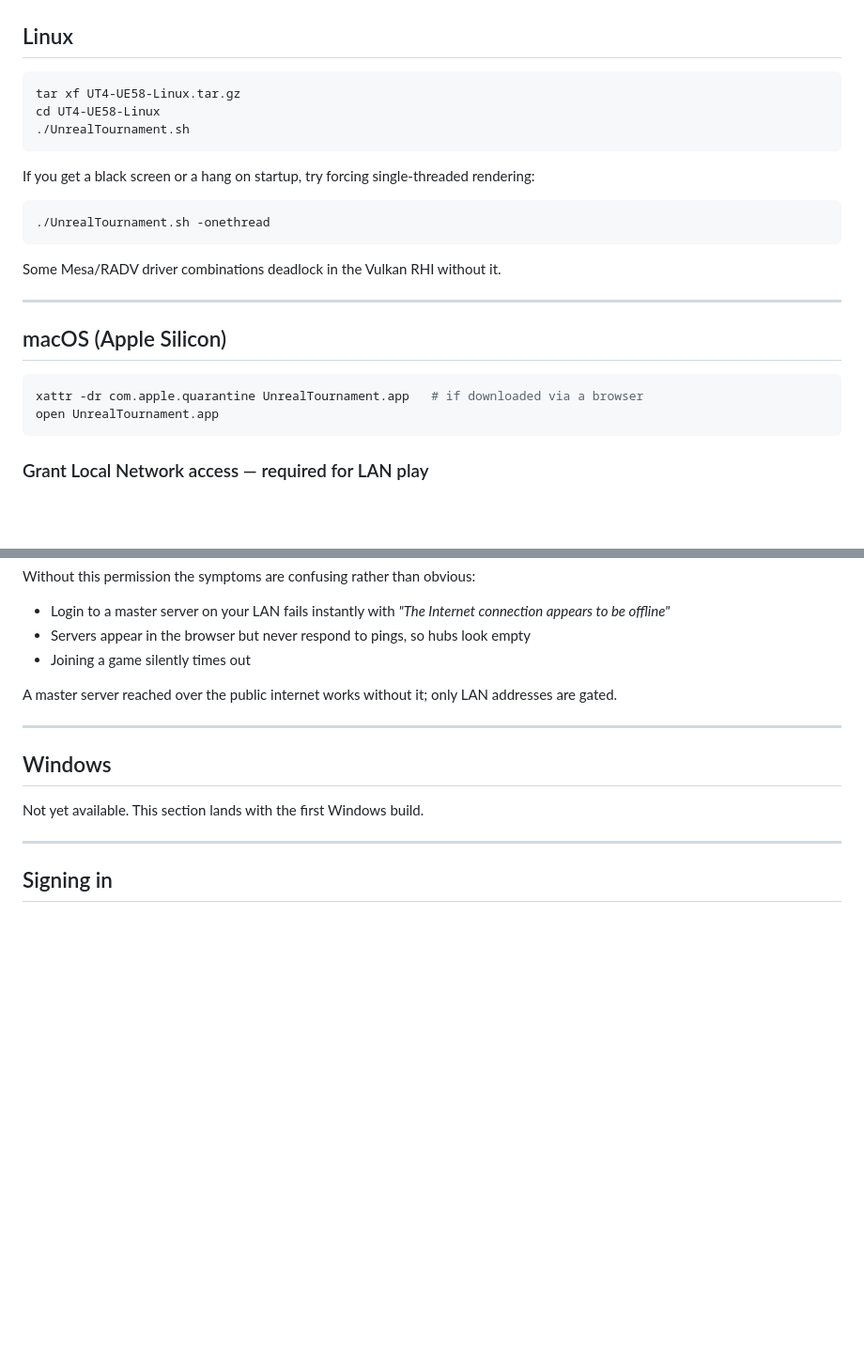
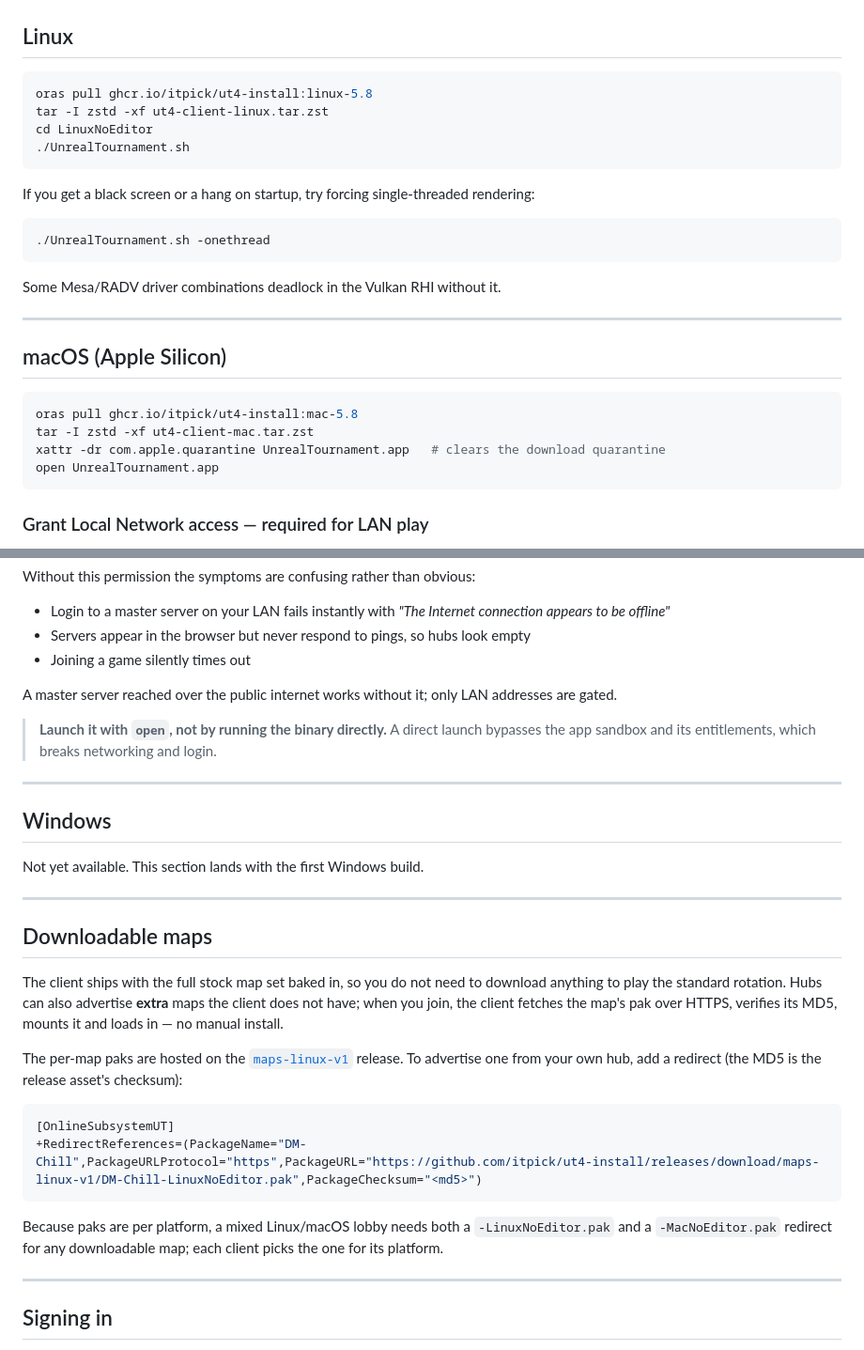
Before and after one commit to itpick/ut4-install, a Markdown page: README.md, 2 parts joined by grey strips. Shown at 94% size. Drawn GitHub-style; blank space fills up the shorter version.

````diff
--- a/README.md
+++ b/README.md
@@ -38,8 +70,9 @@ Windows each need their own pak set. A single universal map pak is not possible.
 ## Linux
 
 ```bash
-tar xf UT4-UE58-Linux.tar.gz
-cd UT4-UE58-Linux
+oras pull ghcr.io/itpick/ut4-install:linux-5.8
+tar -I zstd -xf ut4-client-linux.tar.zst
+cd LinuxNoEditor
 ./UnrealTournament.sh
 ```
 
@@ -56,7 +89,9 @@ Some Mesa/RADV driver combinations deadlock in the Vulkan RHI without it.
 ## macOS (Apple Silicon)
 
 ```bash
-xattr -dr com.apple.quarantine UnrealTournament.app   # if downloaded via a browser
+oras pull ghcr.io/itpick/ut4-install:mac-5.8
+tar -I zstd -xf ut4-client-mac.tar.zst
+xattr -dr com.apple.quarantine UnrealTournament.app   # clears the download quarantine
 open UnrealTournament.app
 ```
 
@@ -77,11 +112,36 @@ Without this permission the symptoms are confusing rather than obvious:
 
 A master server reached over the public internet works without it; only LAN addresses are gated.
 
+> **Launch it with `open`, not by running the binary directly.** A direct launch bypasses the
+> app sandbox and its entitlements, which breaks networking and login.
+
 ---
 
 ## Windows
 
 Not yet available. This section lands with the first Windows build.
+
+---
+
+## Downloadable maps
+
+The client ships with the full stock map set baked in, so you do not need to download
+anything to play the standard rotation. Hubs can also advertise **extra** maps the client
+does not have; when you join, the client fetches the map's pak over HTTPS, verifies its MD5,
+mounts it and loads in — no manual install.
+
+The per-map paks are hosted on the [`maps-linux-v1`](https://github.com/itpick/ut4-install/releases/tag/maps-linux-v1)
+release. To advertise one from your own hub, add a redirect (the MD5 is the release asset's
+checksum):
+
+```ini
+[OnlineSubsystemUT]
++RedirectReferences=(PackageName="DM-Chill",PackageURLProtocol="https",PackageURL="https://github.com/itpick/ut4-install/releases/download/maps-linux-v1/DM-Chill-LinuxNoEditor.pak",PackageChecksum="<md5>")
+```
+
+Because paks are per platform, a mixed Linux/macOS lobby needs both a `-LinuxNoEditor.pak`
+and a `-MacNoEditor.pak` redirect for any downloadable map; each client picks the one for
+its platform.
 
 ---
 
````
Also changed, not shown: other parts of README.md (+36 -4 lines).
